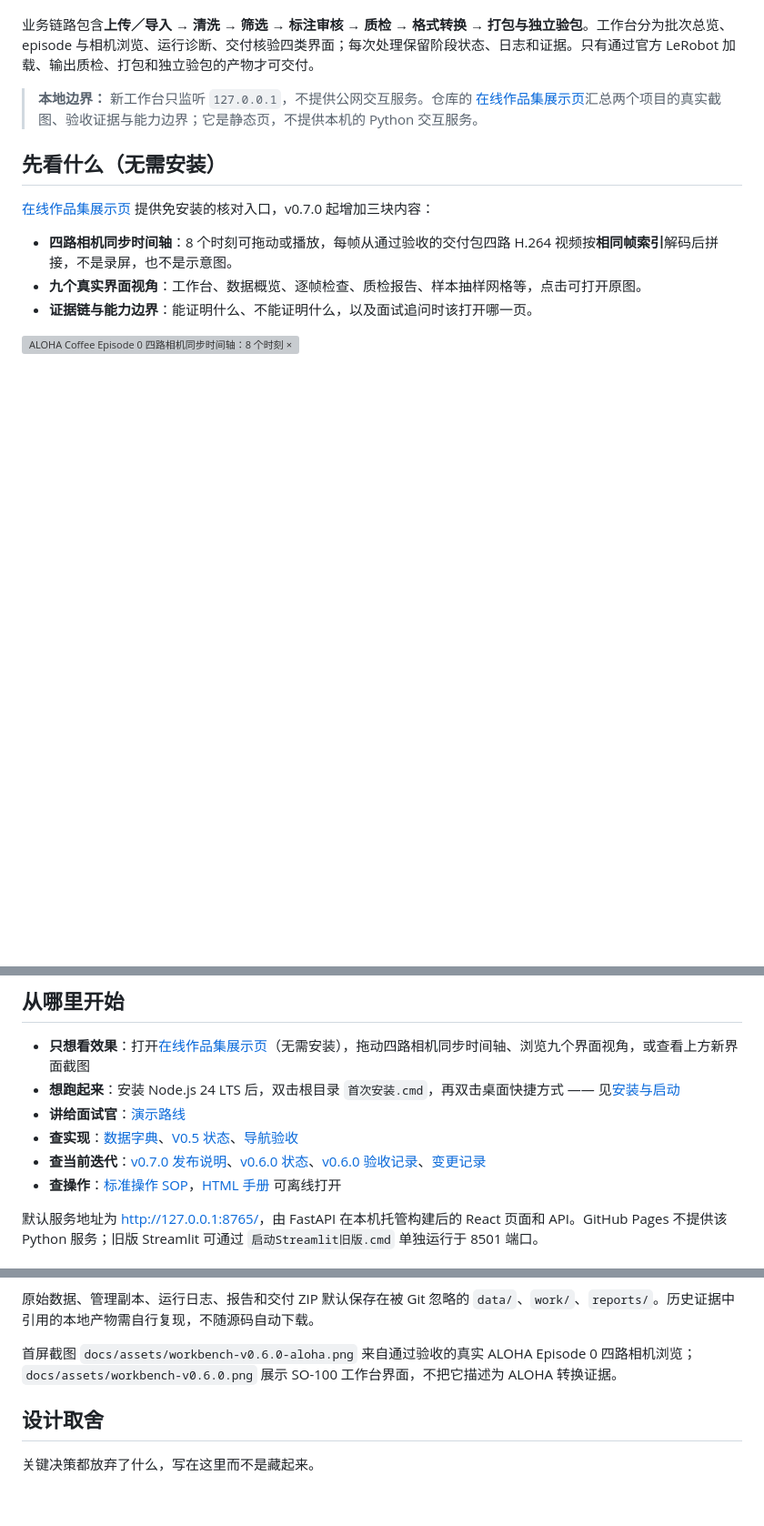
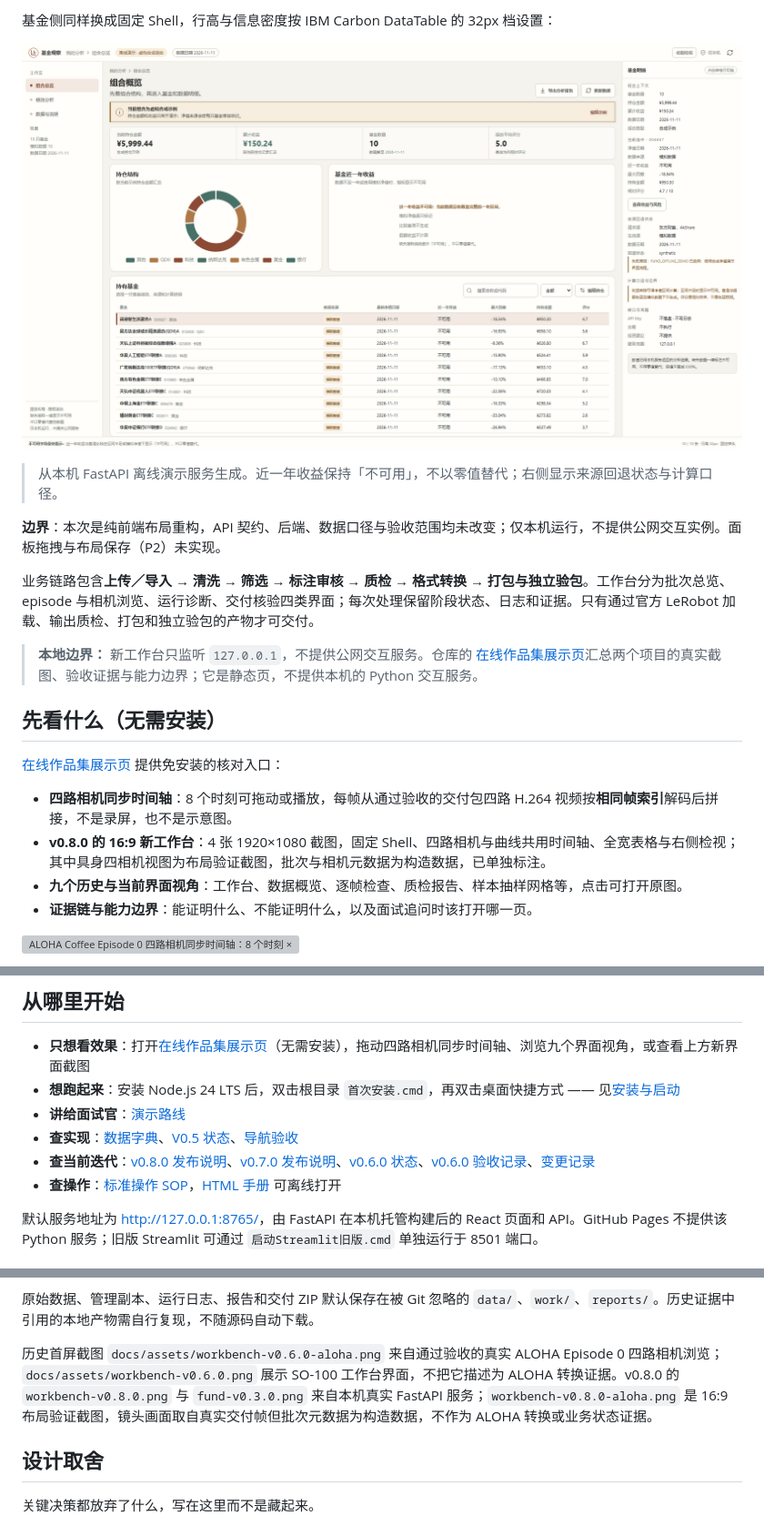
Before and after one commit to MAHONGHAO1/Embodied-AI-Data-Processing-Platform, a Markdown page: README.md, 3 parts joined by grey strips. Shown at 91% size. Rendered like a GitHub page; pictures changed too: docs/assets/fund-v0.3.0.png (added); blank space fills up the shorter version; grey boxes are pictures that could not be loaded.

```diff
--- a/README.md
+++ b/README.md
@@ -14,3 +36,10 @@
+基金侧同样换成固定 Shell，行高与信息密度按 IBM Carbon DataTable 的 32px 档设置：
+
+![v0.3.0 基金工作台：全宽持仓表、右侧检视与底部口径状态条](docs/assets/fund-v0.3.0.png)
+
+> 从本机 FastAPI 离线演示服务生成。近一年收益保持「不可用」，不以零值替代；右侧显示来源回退状态与计算口径。
+
+**边界**：本次是纯前端布局重构，API 契约、后端、数据口径与验收范围均未改变；仅本机运行，不提供公网交互实例。面板拖拽与布局保存（P2）未实现。
 
 业务链路包含**上传／导入 → 清洗 → 筛选 → 标注审核 → 质检 → 格式转换 → 打包与独立验包**。工作台分为批次总览、episode 与相机浏览、运行诊断、交付核验四类界面；每次处理保留阶段状态、日志和证据。只有通过官方 LeRobot 加载、输出质检、打包和独立验包的产物才可交付。
 
@@ -18,10 +47,11 @@
 
 ## 先看什么（无需安装）
 
-[在线作品集展示页](https://mahonghao1.github.io/Embodied-AI-Data-Processing-Platform/) 提供免安装的核对入口，v0.7.0 起增加三块内容：
+[在线作品集展示页](https://mahonghao1.github.io/Embodied-AI-Data-Processing-Platform/) 提供免安装的核对入口：
 
 - **四路相机同步时间轴**：8 个时刻可拖动或播放，每帧从通过验收的交付包四路 H.264 视频按**相同帧索引**解码后拼接，不是录屏，也不是示意图。
-- **九个真实界面视角**：工作台、数据概览、逐帧检查、质检报告、样本抽样网格等，点击可打开原图。
+- **v0.8.0 的 16:9 新工作台**：4 张 1920×1080 截图，固定 Shell、四路相机与曲线共用时间轴、全宽表格与右侧检视；其中具身四相机视图为布局验证截图，批次与相机元数据为构造数据，已单独标注。
+- **九个历史与当前界面视角**：工作台、数据概览、逐帧检查、质检报告、样本抽样网格等，点击可打开原图。
 - **证据链与能力边界**：能证明什么、不能证明什么，以及面试追问时该打开哪一页。
 
 ![ALOHA Coffee Episode 0 四路相机同步时间轴：8 个时刻 × 4 路相机](docs/assets/aloha-timeline-sheet.jpg)
@@ -60,7 +90,7 @@
 - **想跑起来**：安装 Node.js 24 LTS 后，双击根目录 `首次安装.cmd`，再双击桌面快捷方式 —— 见[安装与启动](#安装与启动)
 - **讲给面试官**：[演示路线](docs/demo.md)
 - **查实现**：[数据字典](docs/data_dictionary.md)、[V0.5 状态](docs/STATUS_v05.md)、[导航验收](docs/VALIDATION_navigation.md)
-- **查当前迭代**：[v0.7.0 发布说明](RELEASE_NOTES_v0.7.0.md)、[v0.6.0 状态](docs/STATUS_v0.6.0.md)、[v0.6.0 验收记录](docs/VALIDATION_v0.6.0.md)、[变更记录](CHANGELOG.md)
+- **查当前迭代**：[v0.8.0 发布说明](RELEASE_NOTES_v0.8.0.md)、[v0.7.0 发布说明](RELEASE_NOTES_v0.7.0.md)、[v0.6.0 状态](docs/STATUS_v0.6.0.md)、[v0.6.0 验收记录](docs/VALIDATION_v0.6.0.md)、[变更记录](CHANGELOG.md)
 - **查操作**：[标准操作 SOP](docs/SOP.md)，[HTML 手册](docs/SOP.html) 可离线打开
 
 默认服务地址为 [http://127.0.0.1:8765/](http://127.0.0.1:8765/)，由 FastAPI 在本机托管构建后的 React 页面和 API。GitHub Pages 不提供该 Python 服务；旧版 Streamlit 可通过 `启动Streamlit旧版.cmd` 单独运行于 8501 端口。
@@ -250,7 +280,7 @@ CI 在 `windows-latest` 上执行同一组测试（[`.github/workflows/tests.yml
 
 原始数据、管理副本、运行日志、报告和交付 ZIP 默认保存在被 Git 忽略的 `data/`、`work/`、`reports/`。历史证据中引用的本地产物需自行复现，不随源码自动下载。
 
-首屏截图 `docs/assets/workbench-v0.6.0-aloha.png` 来自通过验收的真实 ALOHA Episode 0 四路相机浏览；`docs/assets/workbench-v0.6.0.png` 展示 SO-100 工作台界面，不把它描述为 ALOHA 转换证据。
+历史首屏截图 `docs/assets/workbench-v0.6.0-aloha.png` 来自通过验收的真实 ALOHA Episode 0 四路相机浏览；`docs/assets/workbench-v0.6.0.png` 展示 SO-100 工作台界面，不把它描述为 ALOHA 转换证据。v0.8.0 的 `workbench-v0.8.0.png` 与 `fund-v0.3.0.png` 来自本机真实 FastAPI 服务；`workbench-v0.8.0-aloha.png` 是 16:9 布局验证截图，镜头画面取自真实交付帧但批次元数据为构造数据，不作为 ALOHA 转换或业务状态证据。
 
 ## 设计取舍
 
```
Also changed, not shown: other parts of README.md (+25 -3 lines), CHANGELOG.md (+9 -0 lines), RELEASE_NOTES_v0.8.0.md (added, +41 -0 lines), docs/demo.md (+5 -3 lines), docs/assets/fund-v0.3.0-analysis.png (added), docs/assets/workbench-v0.8.0-aloha.png (added), docs/assets/workbench-v0.8.0.png (added), 8 other files.
